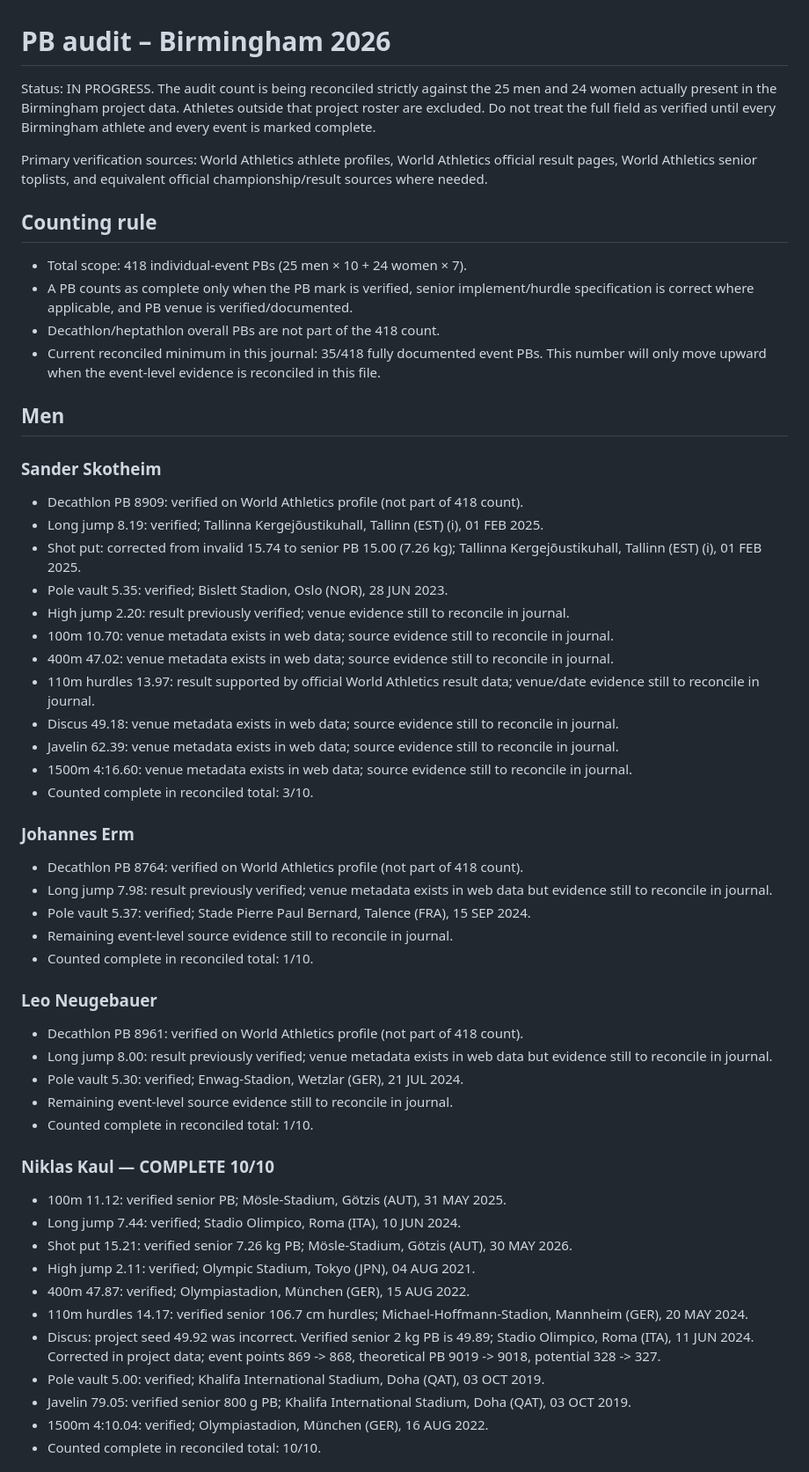
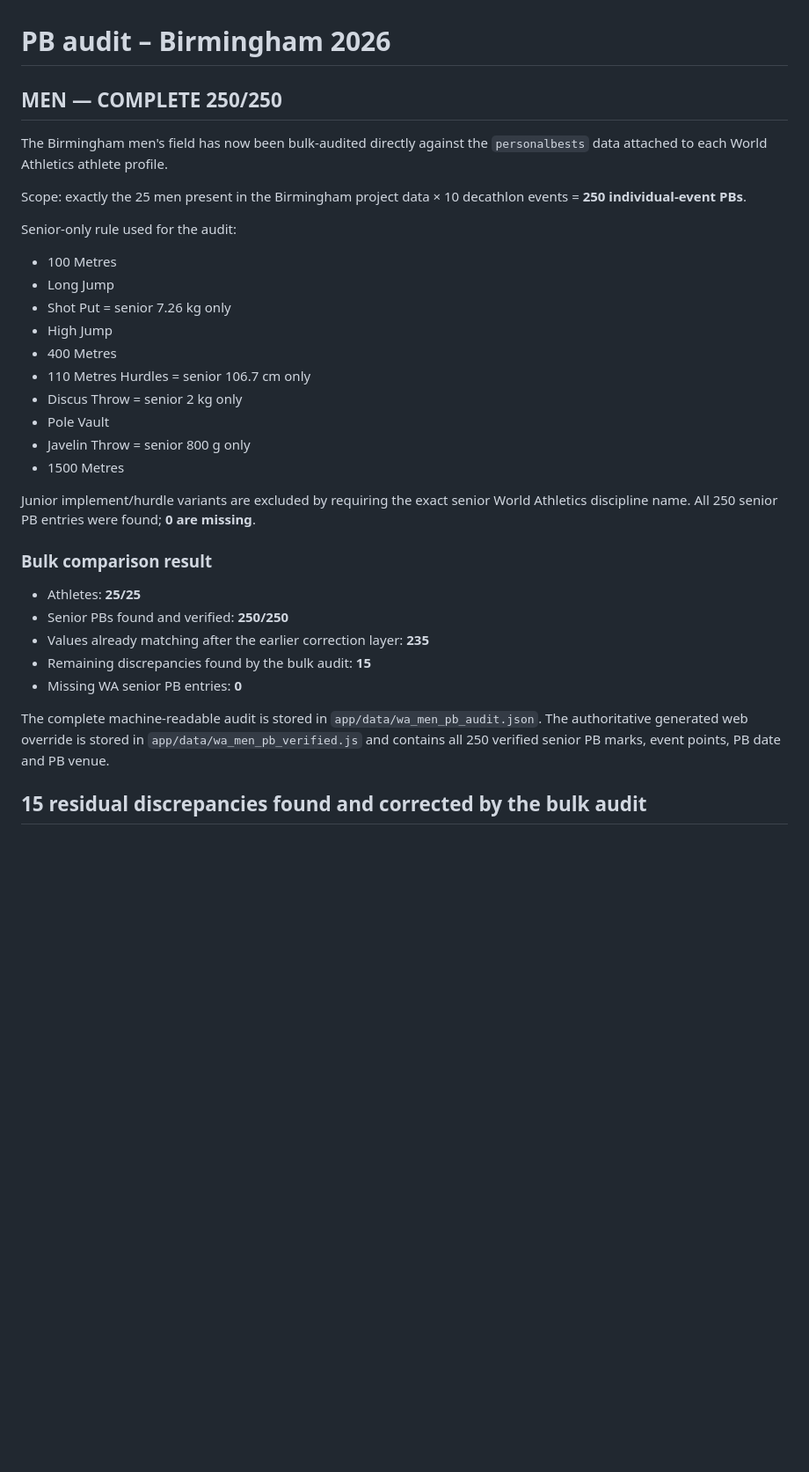
Before and after one commit to Sportespen/Mangekampanalyse-nettside, a Markdown page: app/data/PB_AUDIT_STATUS.md, the part around one of its changes. Shown at 88% size. Drawn GitHub-style; blank space fills up the shorter version.

Commit message:
Mark Birmingham men's 250 PB audit complete

```diff
--- a/app/data/PB_AUDIT_STATUS.md
+++ b/app/data/PB_AUDIT_STATUS.md
@@ -1,55 +1,34 @@
 # PB audit – Birmingham 2026
 
-Status: IN PROGRESS. The audit count is being reconciled strictly against the 25 men and 24 women actually present in the Birmingham project data. Athletes outside that project roster are excluded. Do not treat the full field as verified until every Birmingham athlete and every event is marked complete.
+## MEN — COMPLETE 250/250
 
-Primary verification sources: World Athletics athlete profiles, World Athletics official result pages, World Athletics senior toplists, and equivalent official championship/result sources where needed.
+The Birmingham men's field has now been bulk-audited directly against the `personalbests` data attached to each World Athletics athlete profile.
 
-## Counting rule
-- Total scope: 418 individual-event PBs (25 men × 10 + 24 women × 7).
-- A PB counts as complete only when the PB mark is verified, senior implement/hurdle specification is correct where applicable, and PB venue is verified/documented.
-- Decathlon/heptathlon overall PBs are not part of the 418 count.
-- Current reconciled minimum in this journal: 35/418 fully documented event PBs. This number will only move upward when the event-level evidence is reconciled in this file.
+Scope: exactly the 25 men present in the Birmingham project data × 10 decathlon events = **250 individual-event PBs**.
 
-## Men
+Senior-only rule used for the audit:
+- 100 Metres
+- Long Jump
+- Shot Put = senior 7.26 kg only
+- High Jump
+- 400 Metres
+- 110 Metres Hurdles = senior 106.7 cm only
+- Discus Throw = senior 2 kg only
+- Pole Vault
+- Javelin Throw = senior 800 g only
+- 1500 Metres
 
-### Sander Skotheim
-- Decathlon PB 8909: verified on World Athletics profile (not part of 418 count).
-- Long jump 8.19: verified; Tallinna Kergejõustikuhall, Tallinn (EST) (i), 01 FEB 2025.
-- Shot put: corrected from invalid 15.74 to senior PB 15.00 (7.26 kg); Tallinna Kergejõustikuhall, Tallinn (EST) (i), 01 FEB 2025.
-- Pole vault 5.35: verified; Bislett Stadion, Oslo (NOR), 28 JUN 2023.
-- High jump 2.20: result previously verified; venue evidence still to reconcile in journal.
-- 100m 10.70: venue metadata exists in web data; source evidence still to reconcile in journal.
-- 400m 47.02: venue metadata exists in web data; source evidence still to reconcile in journal.
-- 110m hurdles 13.97: result supported by official World Athletics result data; venue/date evidence still to reconcile in journal.
-- Discus 49.18: venue metadata exists in web data; source evidence still to reconcile in journal.
-- Javelin 62.39: venue metadata exists in web data; source evidence still to reconcile in journal.
-- 1500m 4:16.60: venue metadata exists in web data; source evidence still to reconcile in journal.
-- Counted complete in reconciled total: 3/10.
+Junior implement/hurdle variants are excluded by requiring the exact senior World Athletics discipline name. All 250 senior PB entries were found; **0 are missing**.
 
-### Johannes Erm
-- Decathlon PB 8764: verified on World Athletics profile (not part of 418 count).
-- Long jump 7.98: result previously verified; venue metadata exists in web data but evidence still to reconcile in journal.
-- Pole vault 5.37: verified; Stade Pierre Paul Bernard, Talence (FRA), 15 SEP 2024.
-- Remaining event-level source evidence still to reconcile in journal.
-- Counted complete in reconciled total: 1/10.
+### Bulk comparison result
+- Athletes: **25/25**
+- Senior PBs found and verified: **250/250**
+- Values already matching after the earlier correction layer: **235**
+- Remaining discrepancies found by the bulk audit: **15**
+- Missing WA senior PB entries: **0**
 
-### Leo Neugebauer
-- Decathlon PB 8961: verified on World Athletics profile (not part of 418 count).
-- Long jump 8.00: result previously verified; venue metadata exists in web data but evidence still to reconcile in journal.
-- Pole vault 5.30: verified; Enwag-Stadion, Wetzlar (GER), 21 JUL 2024.
-- Remaining event-level source evidence still to reconcile in journal.
-- Counted complete in reconciled total: 1/10.
+The complete machine-readable audit is stored in `app/data/wa_men_pb_audit.json`.
+The authoritative generated web override is stored in `app/data/wa_men_pb_verified.js` and contains all 250 verified senior PB marks, event points, PB date and PB venue.
 
-### Niklas Kaul — COMPLETE 10/10
-- 100m 11.12: verified senior PB; Mösle-Stadium, Götzis (AUT), 31 MAY 2025.
-- Long jump 7.44: verified; Stadio Olimpico, Roma (ITA), 10 JUN 2024.
-- Shot put 15.21: verified senior 7.26 kg PB; Mösle-Stadium, Götzis (AUT), 30 MAY 2026.
-- High jump 2.11: verified; Olympic Stadium, Tokyo (JPN), 04 AUG 2021.
-- 400m 47.87: verified; Olympiastadion, München (GER), 15 AUG 2022.
-- 110m hurdles 14.17: verified senior 106.7 cm hurdles; Michael-Hoffmann-Stadion, Mannheim (GER), 20 MAY 2024.
-- Discus: project seed 49.92 was incorrect. Verified senior 2 kg PB is 49.89; Stadio Olimpico, Roma (ITA), 11 JUN 2024. Corrected in project data; event points 869 -> 868, theoretical PB 9019 -> 9018, potential 328 -> 327.
-- Pole vault 5.00: verified; Khalifa International Stadium, Doha (QAT), 03 OCT 2019.
-- Javelin 79.05: verified senior 800 g PB; Khalifa International Stadium, Doha (QAT), 03 OCT 2019.
-- 1500m 4:10.04: verified; Olympiastadion, München (GER), 16 AUG 2022.
-- Counted complete in reconciled total: 10/10.
+## 15 residual discrepancies found and corrected by the bulk audit
 
```
Also changed, not shown: other parts of app/data/PB_AUDIT_STATUS.md (+22 -46 lines).
